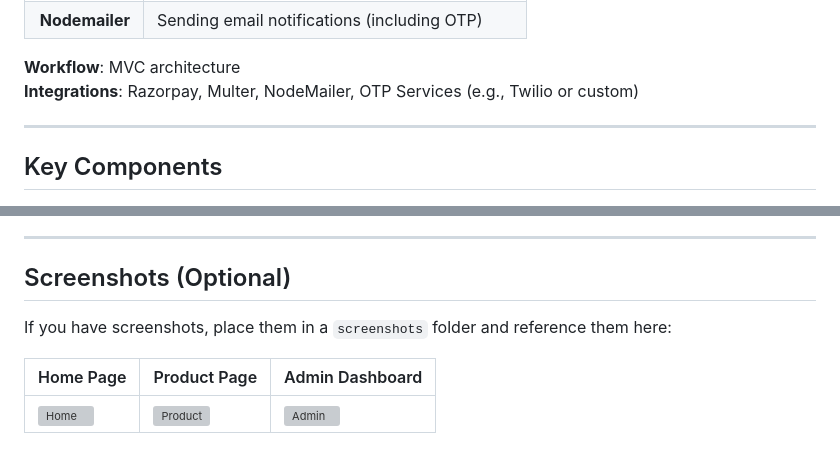
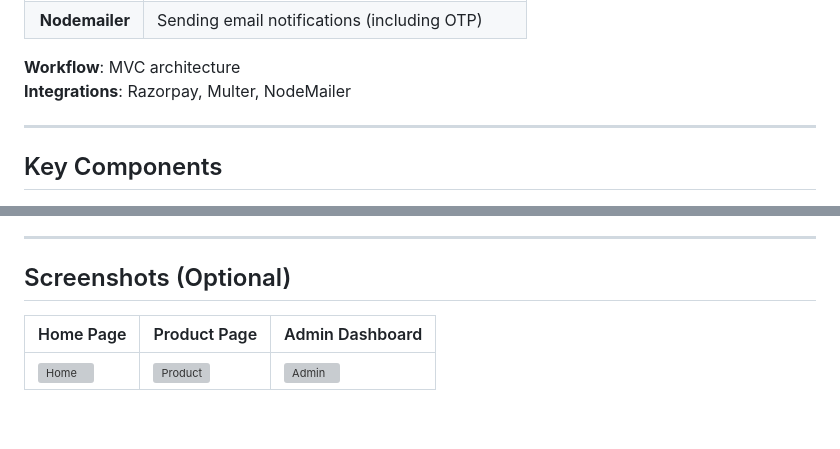
Before and after one commit to Adarshnm02/TechWiz, a Markdown page: README.md, 2 parts joined by grey strips. Rendered like a GitHub page; blank space fills up the shorter version; grey boxes are pictures that could not be loaded.

```diff
--- a/README.md
+++ b/README.md
@@ -72,7 +72,7 @@ TechWiz is built to provide a seamless online shopping experience, featuring:
 | **Nodemailer** | Sending email notifications (including OTP)       |
 
 **Workflow**: MVC architecture
-**Integrations**: Razorpay, Multer, NodeMailer, OTP Services (e.g., Twilio or custom)
+**Integrations**: Razorpay, Multer, NodeMailer
 
 ---
 
@@ -107,8 +107,6 @@ TechWiz is built to provide a seamless online shopping experience, featuring:
 
 ## Screenshots (Optional)
 
-If you have screenshots, place them in a `screenshots` folder and reference them here:
-
 | Home Page                | Product Page              | Admin Dashboard           |
 |--------------------------|---------------------------|---------------------------|
 | ![Home](./screenshots/home.png) | ![Product](./screenshots/product.png) | ![Admin](./screenshots/admin.png) |
```
